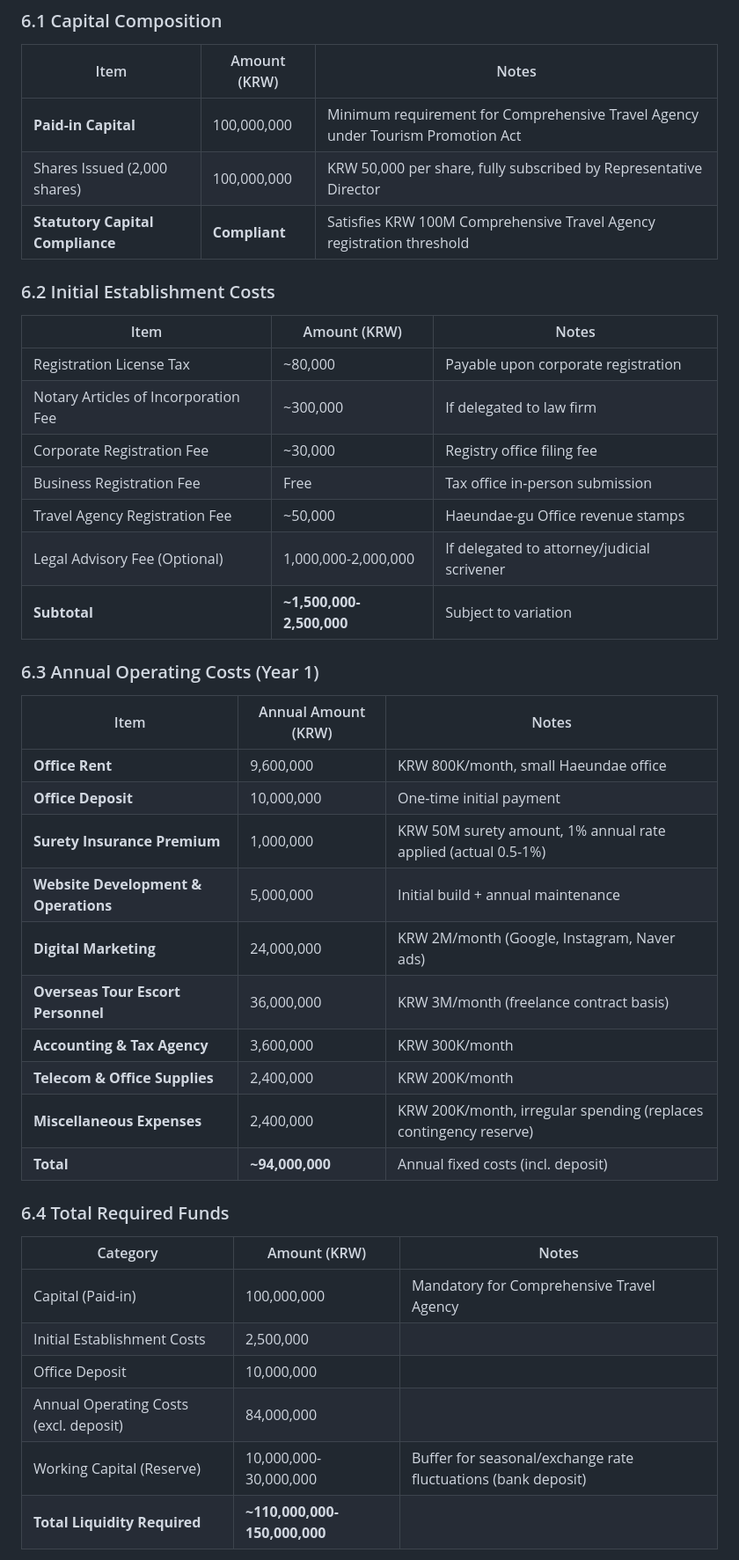
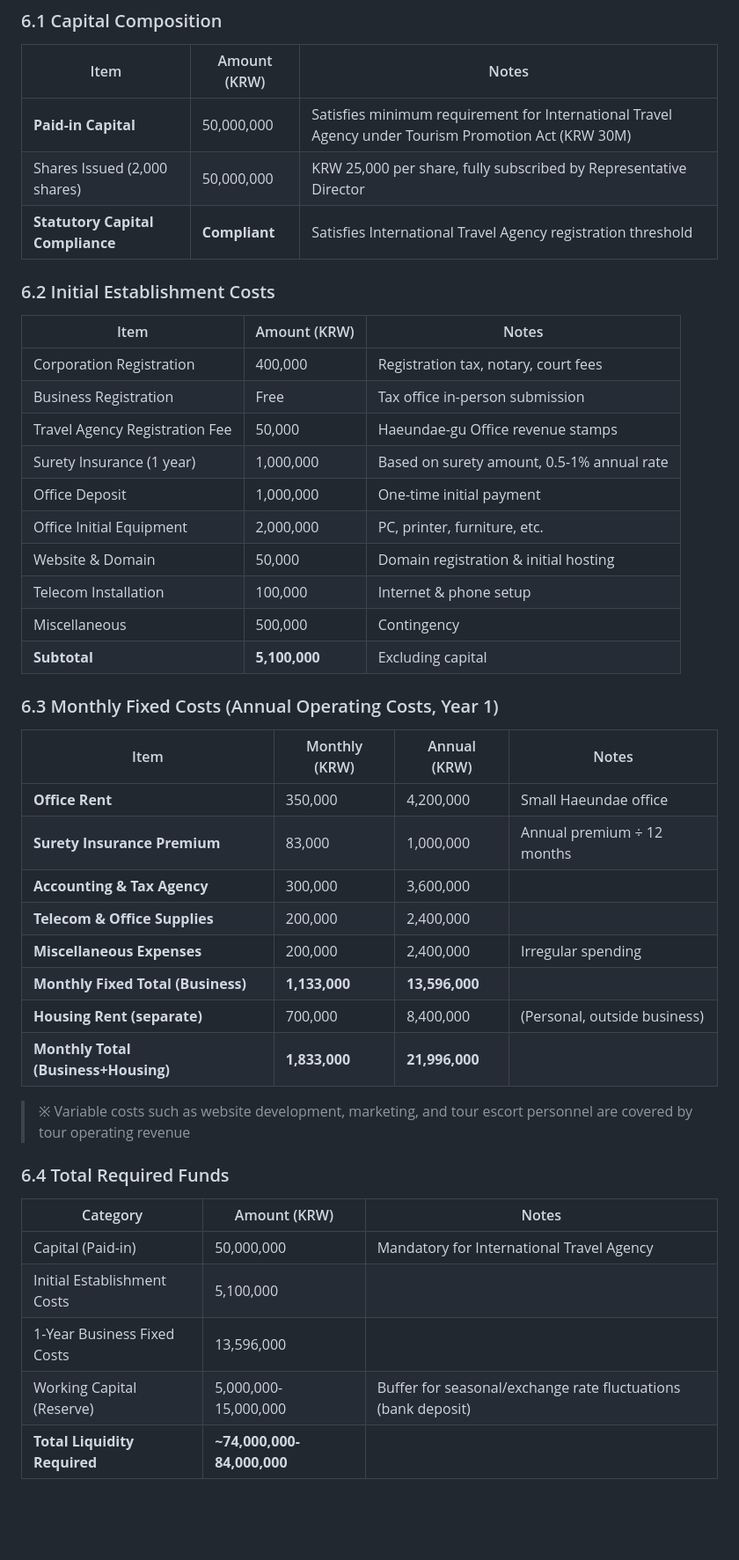
Before and after one commit to heesung2lee/resonateclub.github.io, a Markdown page: files/EN_Busan_Haeundae_Travel_Agency_Business_Proposal.md, the part around one of its changes. Shown at 88% size. GitHub-like rendering; blank space fills up the shorter version.

```diff
--- a/files/EN_Busan_Haeundae_Travel_Agency_Business_Proposal.md
+++ b/files/EN_Busan_Haeundae_Travel_Agency_Business_Proposal.md
@@ -348,45 +348,47 @@ Resonate Club operates two core service lines.
 
 | Item | Amount (KRW) | Notes |
 |---|---|---|
-| **Paid-in Capital** | 100,000,000 | Minimum requirement for Comprehensive Travel Agency under Tourism Promotion Act |
-| Shares Issued (2,000 shares) | 100,000,000 | KRW 50,000 per share, fully subscribed by Representative Director |
-| **Statutory Capital Compliance** | **Compliant** | Satisfies KRW 100M Comprehensive Travel Agency registration threshold |
+| **Paid-in Capital** | 50,000,000 | Satisfies minimum requirement for International Travel Agency under Tourism Promotion Act (KRW 30M) |
+| Shares Issued (2,000 shares) | 50,000,000 | KRW 25,000 per share, fully subscribed by Representative Director |
+| **Statutory Capital Compliance** | **Compliant** | Satisfies International Travel Agency registration threshold |
 
 ### 6.2 Initial Establishment Costs
 
 | Item | Amount (KRW) | Notes |
 |---|---|---|
-| Registration License Tax | ~80,000 | Payable upon corporate registration |
-| Notary Articles of Incorporation Fee | ~300,000 | If delegated to law firm |
-| Corporate Registration Fee | ~30,000 | Registry office filing fee |
-| Business Registration Fee | Free | Tax office in-person submission |
-| Travel Agency Registration Fee | ~50,000 | Haeundae-gu Office revenue stamps |
-| Legal Advisory Fee (Optional) | 1,000,000-2,000,000 | If delegated to attorney/judicial scrivener |
-| **Subtotal** | **~1,500,000-2,500,000** | Subject to variation |
+| Corporation Registration | 400,000 | Registration tax, notary, court fees |
+| Business Registration | Free | Tax office in-person submission |
+| Travel Agency Registration Fee | 50,000 | Haeundae-gu Office revenue stamps |
+| Surety Insurance (1 year) | 1,000,000 | Based on surety amount, 0.5-1% annual rate |
+| Office Deposit | 1,000,000 | One-time initial payment |
+| Office Initial Equipment | 2,000,000 | PC, printer, furniture, etc. |
+| Website & Domain | 50,000 | Domain registration & initial hosting |
+| Telecom Installation | 100,000 | Internet & phone setup |
+| Miscellaneous | 500,000 | Contingency |
+| **Subtotal** | **5,100,000** | Excluding capital |
 
-### 6.3 Annual Operating Costs (Year 1)
+### 6.3 Monthly Fixed Costs (Annual Operating Costs, Year 1)
 
-| Item | Annual Amount (KRW) | Notes |
-|---|---|---|
-| **Office Rent** | 9,600,000 | KRW 800K/month, small Haeundae office |
-| **Office Deposit** | 10,000,000 | One-time initial payment |
-| **Surety Insurance Premium** | 1,000,000 | KRW 50M surety amount, 1% annual rate applied (actual 0.5-1%) |
-| **Website Development & Operations** | 5,000,000 | Initial build + annual maintenance |
-| **Digital Marketing** | 24,000,000 | KRW 2M/month (Google, Instagram, Naver ads) |
-| **Overseas Tour Escort Personnel** | 36,000,000 | KRW 3M/month (freelance contract basis) |
-| **Accounting & Tax Agency** | 3,600,000 | KRW 300K/month |
-| **Telecom & Office Supplies** | 2,400,000 | KRW 200K/month |
-| **Miscellaneous Expenses** | 2,400,000 | KRW 200K/month, irregular spending (replaces contingency reserve) |
-| **Total** | **~94,000,000** | Annual fixed costs (incl. deposit) |
+| Item | Monthly (KRW) | Annual (KRW) | Notes |
+|---|---|---|---|
+| **Office Rent** | 350,000 | 4,200,000 | Small Haeundae office |
+| **Surety Insurance Premium** | 83,000 | 1,000,000 | Annual premium ÷ 12 months |
+| **Accounting & Tax Agency** | 300,000 | 3,600,000 | |
+| **Telecom & Office Supplies** | 200,000 | 2,400,000 | |
+| **Miscellaneous Expenses** | 200,000 | 2,400,000 | Irregular spending |
+| **Monthly Fixed Total (Business)** | **1,133,000** | **13,596,000** | |
+| **Housing Rent (separate)** | 700,000 | 8,400,000 | (Personal, outside business) |
+| **Monthly Total (Business+Housing)** | **1,833,000** | **21,996,000** | |
+
+> ※ Variable costs such as website development, marketing, and tour escort personnel are covered by tour operating revenue
 
 ### 6.4 Total Required Funds
 
 | Category | Amount (KRW) | Notes |
 |---|---|---|
-| Capital (Paid-in) | 100,000,000 | Mandatory for Comprehensive Travel Agency |
-| Initial Establishment Costs | 2,500,000 | |
-| Office Deposit | 10,000,000 | |
-| Annual Operating Costs (excl. deposit) | 84,000,000 | |
-| Working Capital (Reserve) | 10,000,000-30,000,000 | Buffer for seasonal/exchange rate fluctuations (bank deposit) |
-| **Total Liquidity Required** | **~110,000,000-150,000,000** | |
+| Capital (Paid-in) | 50,000,000 | Mandatory for International Travel Agency |
+| Initial Establishment Costs | 5,100,000 | |
+| 1-Year Business Fixed Costs | 13,596,000 | |
+| Working Capital (Reserve) | 5,000,000-15,000,000 | Buffer for seasonal/exchange rate fluctuations (bank deposit) |
+| **Total Liquidity Required** | **~74,000,000-84,000,000** | |
 
```
Also changed, not shown: other parts of files/EN_Busan_Haeundae_Travel_Agency_Business_Proposal.md (+15 -15 lines), files/법인설립용_사업제안서_1page.md (+37 -34 lines), files/부산_해운대구_종합여행사_사업제안서.md (+46 -44 lines).
